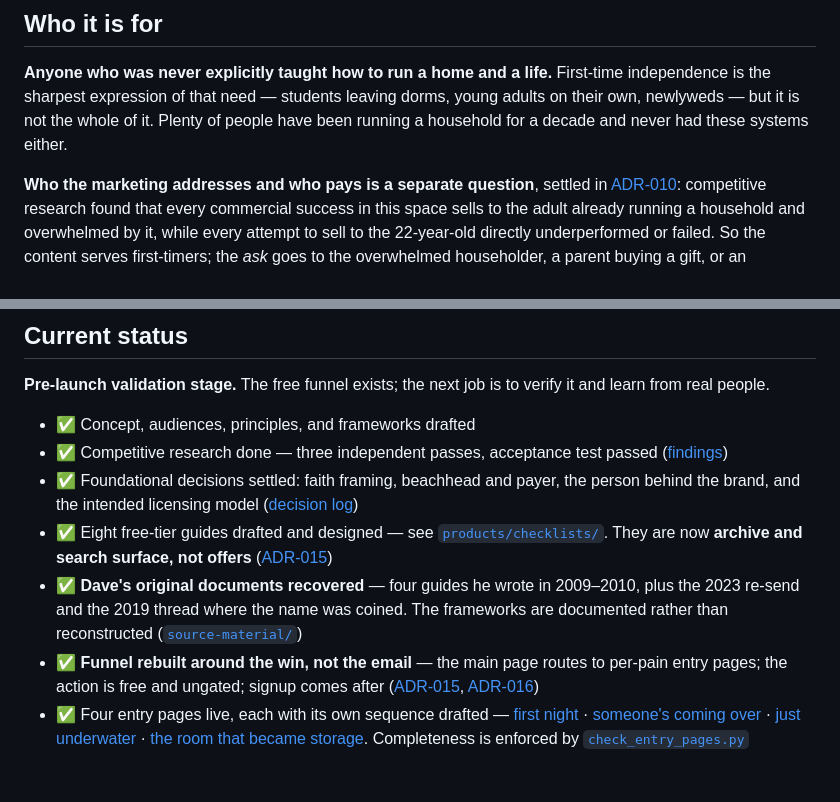
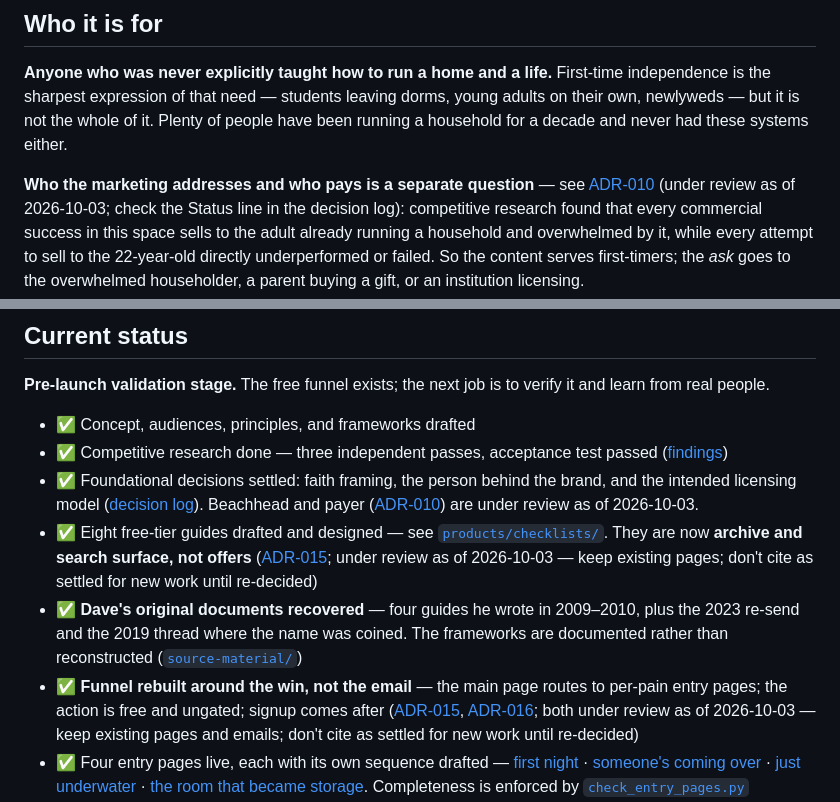
Before and after one commit to cwarloe/mr-life-manager, a Markdown page: README.md, 2 parts joined by grey strips. GitHub-like rendering; blank space fills up the shorter version.

Commit message:
Cleanup: mark leftover ADR-010/015/016 cites under review (#85)

```diff
--- a/README.md
+++ b/README.md
@@ -52,8 +52,9 @@ leaving dorms, young adults on their own, newlyweds — but it is not the whole
 it. Plenty of people have been running a household for a decade and never had
 these systems either.
 
-**Who the marketing addresses and who pays is a separate question**, settled in
-[ADR-010](planning/decisions.md#adr-010--beachhead-keep-the-audience-change-the-payer):
+**Who the marketing addresses and who pays is a separate question** — see
+[ADR-010](planning/decisions.md#adr-010--beachhead-keep-the-audience-change-the-payer)
+(under review as of 2026-10-03; check the Status line in the decision log):
 competitive research found that every commercial success in this space sells to
 the adult already running a household and overwhelmed by it, while every attempt
 to sell to the 22-year-old directly underperformed or failed. So the content
@@ -156,12 +157,16 @@ verify it and learn from real people.
 - ✅ Concept, audiences, principles, and frameworks drafted
 - ✅ Competitive research done — three independent passes, acceptance test passed
       ([findings](docs/research/competitor-notes.md#findings))
-- ✅ Foundational decisions settled: faith framing, beachhead and payer, the
-      person behind the brand, and the intended licensing model
-      ([decision log](planning/decisions.md))
+- ✅ Foundational decisions settled: faith framing, the person behind the brand,
+      and the intended licensing model ([decision log](planning/decisions.md)).
+      Beachhead and payer
+      ([ADR-010](planning/decisions.md#adr-010--beachhead-keep-the-audience-change-the-payer))
+      are under review as of 2026-10-03.
 - ✅ Eight free-tier guides drafted and designed — see
       [`products/checklists/`](products/checklists/). They are now **archive and
-      search surface, not offers** ([ADR-015](planning/decisions.md#adr-015--the-win-comes-before-the-email))
+      search surface, not offers** ([ADR-015](planning/decisions.md#adr-015--the-win-comes-before-the-email);
+      under review as of 2026-10-03 — keep existing pages; don't cite as settled
+      for new work until re-decided)
 - ✅ **Dave's original documents recovered** — four guides he wrote in 2009–2010,
       plus the 2023 re-send and the 2019 thread where the name was coined. The
       frameworks are documented rather than reconstructed
@@ -169,7 +174,9 @@ verify it and learn from real people.
 - ✅ **Funnel rebuilt around the win, not the email** — the main page routes to
       per-pain entry pages; the action is free and ungated; signup comes after
       ([ADR-015](planning/decisions.md#adr-015--the-win-comes-before-the-email),
-      [ADR-016](planning/decisions.md#adr-016--the-sequence-shrinks-unconditionally))
+      [ADR-016](planning/decisions.md#adr-016--the-sequence-shrinks-unconditionally);
+      both under review as of 2026-10-03 — keep existing pages and emails; don't
+      cite as settled for new work until re-decided)
 - ✅ Four entry pages live, each with its own sequence drafted —
       [first night](products/landing/first-night.html) ·
       [someone's coming over](products/landing/guests.html) ·
```
Also changed, not shown: docs/research/competitor-notes.md (+4 -2 lines).
